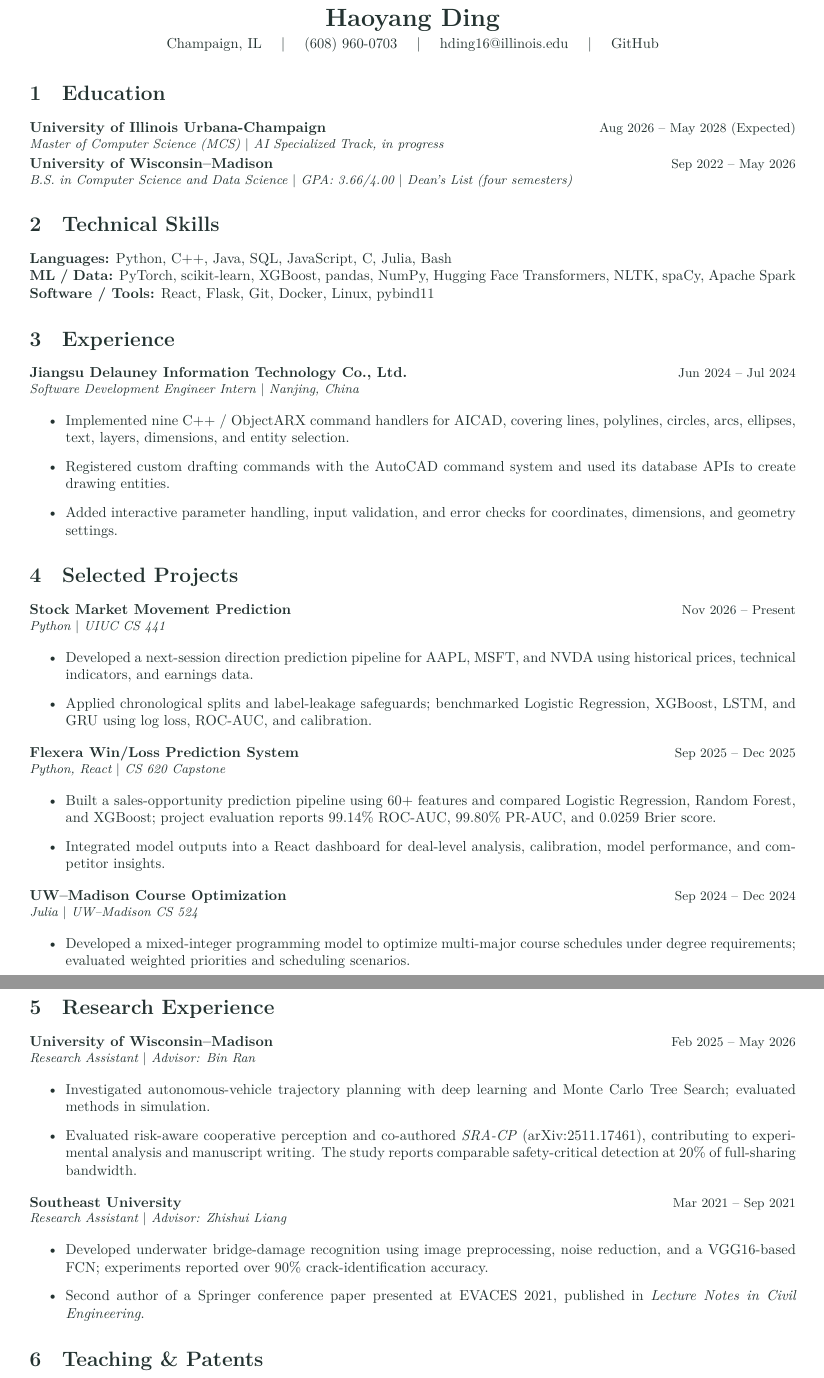
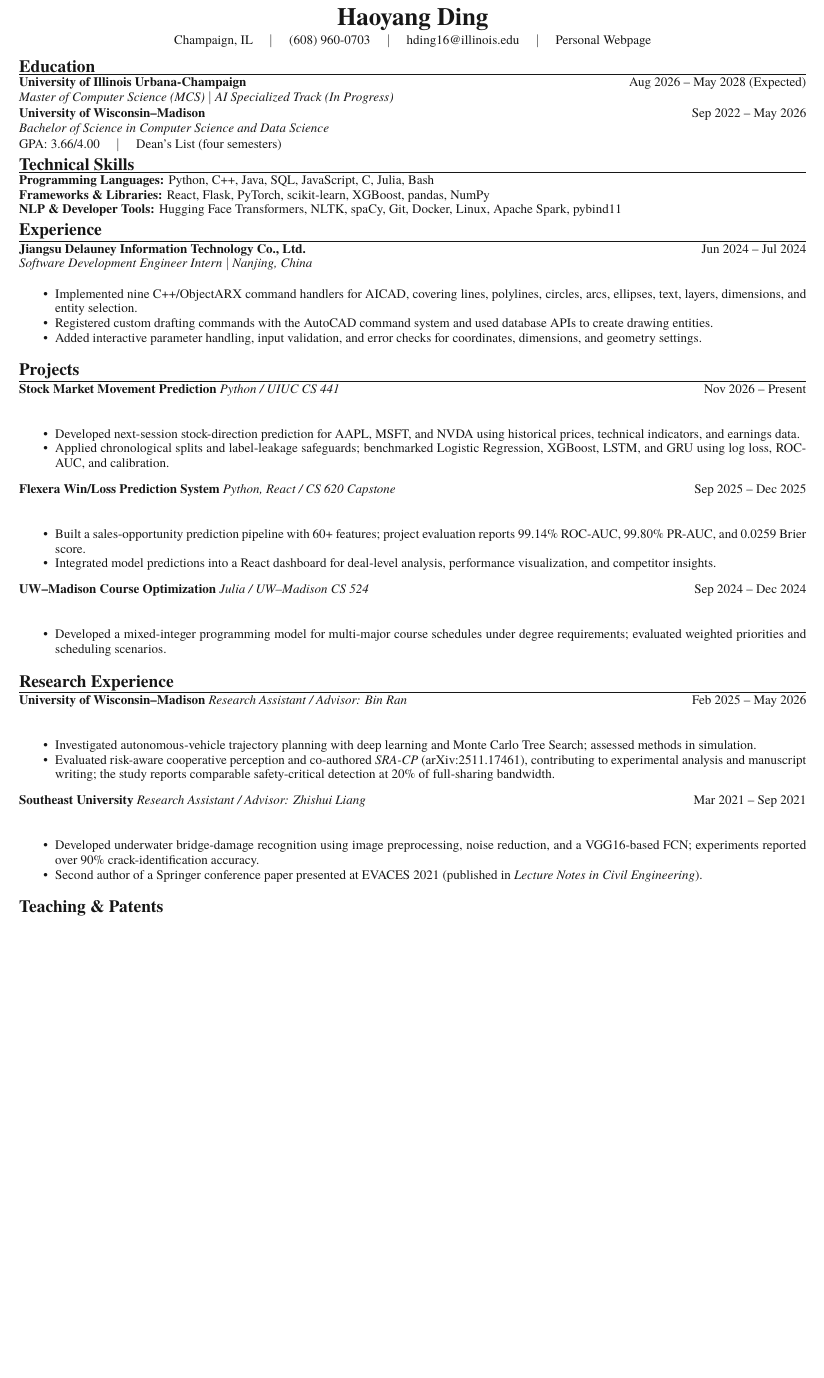
Before and after one commit to Aetheris1021/Aetheris1021.github.io, a LaTeX CV (output/pdf/Haoyang_Ding_CV.tex): two parts of pages 1 and 2 of 2 before the commit and part of the page after it, the two joined at a grey line, cut so that both start at the same text, the shorter picture padded with empty space. Compiled offline with XeLaTeX; a missing font is replaced by an installed copy or a similar font.

Commit message:
update: restore one-page resume format

```diff
--- a/output/pdf/Haoyang_Ding_CV.tex
+++ b/output/pdf/Haoyang_Ding_CV.tex
@@ -11,58 +15,59 @@
 \begin{document}
 \color{ink}
+\fontsize{9}{10.1}\selectfont
 \begin{center}
-  {\LARGE\bfseries Haoyang Ding}\\[3pt]
+  {\LARGE\bfseries Haoyang Ding}\\[2pt]
   Champaign, IL \quad $\vert$ \quad (608) 960-0703 \quad $\vert$ \quad
   \href{mailto:hding16@illinois.edu}{hding16@illinois.edu} \quad $\vert$ \quad
-  \href{https://github.com/Aetheris1021}{GitHub}
+  \href{https://aetheris1021.github.io/}{Personal Webpage}
 \end{center}
-\vspace{-7pt}
+\vspace{-6pt}
 
-\section{Education}
-\entry{University of Illinois Urbana-Champaign}{Aug 2026 -- May 2028 (Expected)}{Master of Computer Science (MCS) $\vert$ AI Specialized Track, in progress}
-\vspace{2pt}
-\entry{University of Wisconsin--Madison}{Sep 2022 -- May 2026}{B.S. in Computer Science and Data Science $\vert$ GPA: 3.66/4.00 $\vert$ Dean's List (four semesters)}
+\ressection{Education}
+\entry{University of Illinois Urbana-Champaign}{Aug 2026 -- May 2028 (Expected)}{Master of Computer Science (MCS) $\vert$ AI Specialized Track (In Progress)}
+\entry{University of Wisconsin--Madison}{Sep 2022 -- May 2026}{Bachelor of Science in Computer Science and Data Science}
+GPA: 3.66/4.00 \quad $\vert$ \quad Dean's List (four semesters)
 
-\section{Technical Skills}
-\textbf{Languages:} Python, C++, Java, SQL, JavaScript, C, Julia, Bash\\
-\textbf{ML / Data:} PyTorch, scikit-learn, XGBoost, pandas, NumPy, Hugging Face Transformers, NLTK, spaCy, Apache Spark\\
-\textbf{Software / Tools:} React, Flask, Git, Docker, Linux, pybind11
+\ressection{Technical Skills}
+\textbf{Programming Languages:} Python, C++, Java, SQL, JavaScript, C, Julia, Bash\\
+\textbf{Frameworks \& Libraries:} React, Flask, PyTorch, scikit-learn, XGBoost, pandas, NumPy\\
+\textbf{NLP \& Developer Tools:} Hugging Face Transformers, NLTK, spaCy, Git, Docker, Linux, Apache Spark, pybind11
 
-\section{Experience}
+\ressection{Experience}
 \entry{Jiangsu Delauney Information Technology Co., Ltd.}{Jun 2024 -- Jul 2024}{Software Development Engineer Intern $\vert$ Nanjing, China}
-\begin{itemize}
-  \item Implemented nine C++ / ObjectARX command handlers for AICAD, covering lines, polylines, circles, arcs, ellipses, text, layers, dimensions, and entity selection.
-  \item Registered custom drafting commands with the AutoCAD command system and used its database APIs to create drawing entities.
+\begin{tightitems}
+  \item Implemented nine C++/ObjectARX command handlers for AICAD, covering lines, polylines, circles, arcs, ellipses, text, layers, dimensions, and entity selection.
+  \item Registered custom drafting commands with the AutoCAD command system and used database APIs to create drawing entities.
   \item Added interactive parameter handling, input validation, and error checks for coordinates, dimensions, and geometry settings.
-\end{itemize}
+\end{tightitems}
 
-\section{Selected Projects}
-\entry{Stock Market Movement Prediction}{Nov 2026 -- Present}{Python $\vert$ UIUC CS 441}
-\begin{itemize}
-  \item Developed a next-session direction prediction pipeline for AAPL, MSFT, and NVDA using historical prices, technical indicators, and earnings data.
+\ressection{Projects}
+\entry{Stock Market Movement Prediction \normalfont\textit{Python / UIUC CS 441}}{Nov 2026 -- Present}{}
+\begin{tightitems}
+  \item Developed next-session stock-direction prediction for AAPL, MSFT, and NVDA using historical prices, technical indicators, and earnings data.
   \item Applied chronological splits and label-leakage safeguards; benchmarked Logistic Regression, XGBoost, LSTM, and GRU using log loss, ROC-AUC, and calibration.
-\end{itemize}
-\entry{Flexera Win/Loss Prediction System}{Sep 2025 -- Dec 2025}{Python, React $\vert$ CS 620 Capstone}
-\begin{itemize}
-  \item Built a sales-opportunity prediction pipeline using 60+ features and compared Logistic Regression, Random Forest, and XGBoost; project evaluation reports 99.14\% ROC-AUC, 99.80\% PR-AUC, and 0.0259 Brier score.
-  \item Integrated model outputs into a React dashboard for deal-level analysis, calibration, model performance, and competitor insights.
-\end{itemize}
-\entry{UW--Madison Course Optimization}{Sep 2024 -- Dec 2024}{Julia $\vert$ UW--Madison CS 524}
-\begin{itemize}
-  \item Developed a mixed-integer programming model to optimize multi-major course schedules under degree requirements; evaluated weighted priorities and scheduling scenarios.
-\end{itemize}
+\end{tightitems}
+\entry{Flexera Win/Loss Prediction System \normalfont\textit{Python, React / CS 620 Capstone}}{Sep 2025 -- Dec 2025}{}
+\begin{tightitems}
+  \item Built a sales-opportunity prediction pipeline with 60+ features; project evaluation reports 99.14\% ROC-AUC, 99.80\% PR-AUC, and 0.0259 Brier score.
+  \item Integrated model predictions into a React dashboard for deal-level analysis, performance visualization, and competitor insights.
+\end{tightitems}
+\entry{UW--Madison Course Optimization \normalfont\textit{Julia / UW--Madison CS 524}}{Sep 2024 -- Dec 2024}{}
+\begin{tightitems}
+  \item Developed a mixed-integer programming model for multi-major course schedules under degree requirements; evaluated weighted priorities and scheduling scenarios.
+\end{tightitems}
 
-\section{Research Experience}
-\entry{University of Wisconsin--Madison}{Feb 2025 -- May 2026}{Research Assistant $\vert$ Advisor: Bin Ran}
-\begin{itemize}
-  \item Investigated autonomous-vehicle trajectory planning with deep learning and Monte Carlo Tree Search; evaluated methods in simulation.
-  \item Evaluated risk-aware cooperative perception and co-authored \emph{SRA-CP} (arXiv:2511.17461), contributing to experimental analysis and manuscript writing. The study reports comparable safety-critical detection at 20\% of full-sharing bandwidth.
-\end{itemize}
-\entry{Southeast University}{Mar 2021 -- Sep 2021}{Research Assistant $\vert$ Advisor: Zhishui Liang}
-\begin{itemize}
+\ressection{Research Experience}
+\entry{University of Wisconsin--Madison \normalfont\textit{Research Assistant / Advisor: Bin Ran}}{Feb 2025 -- May 2026}{}
+\begin{tightitems}
+  \item Investigated autonomous-vehicle trajectory planning with deep learning and Monte Carlo Tree Search; assessed methods in simulation.
+  \item Evaluated risk-aware cooperative perception and co-authored \emph{SRA-CP} (arXiv:2511.17461), contributing to experimental analysis and manuscript writing; the study reports comparable safety-critical detection at 20\% of full-sharing bandwidth.
+\end{tightitems}
+\entry{Southeast University \normalfont\textit{Research Assistant / Advisor: Zhishui Liang}}{Mar 2021 -- Sep 2021}{}
+\begin{tightitems}
   \item Developed underwater bridge-damage recognition using image preprocessing, noise reduction, and a VGG16-based FCN; experiments reported over 90\% crack-identification accuracy.
-  \item Second author of a Springer conference paper presented at EVACES 2021, published in \emph{Lecture Notes in Civil Engineering}.
-\end{itemize}
+  \item Second author of a Springer conference paper presented at EVACES 2021 (published in \emph{Lecture Notes in Civil Engineering}).
+\end{tightitems}
 
-\section{Teaching \& Patents}
+\ressection{Teaching \& Patents}
 \textbf{Incoming Course Assistant, UIUC CS 128} (Spring 2027) \quad $\vert$ \quad
```
Also changed, not shown: output/pdf/Haoyang_Ding_CV.pdf, output/pdf/Haoyang_Ding_CV.tex (18 more changed lines).
